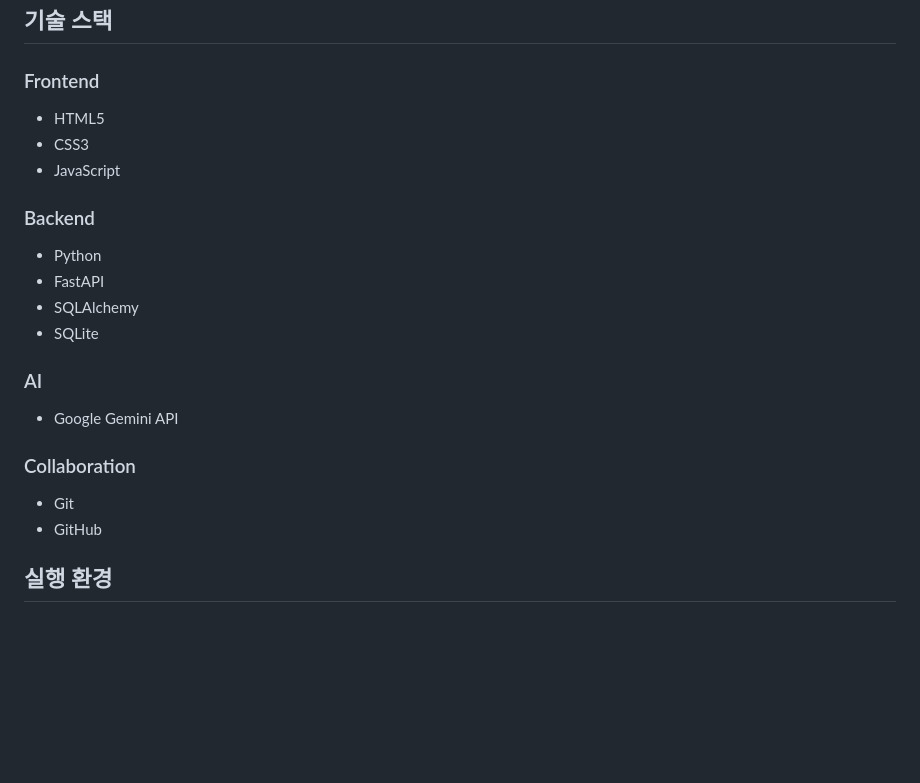
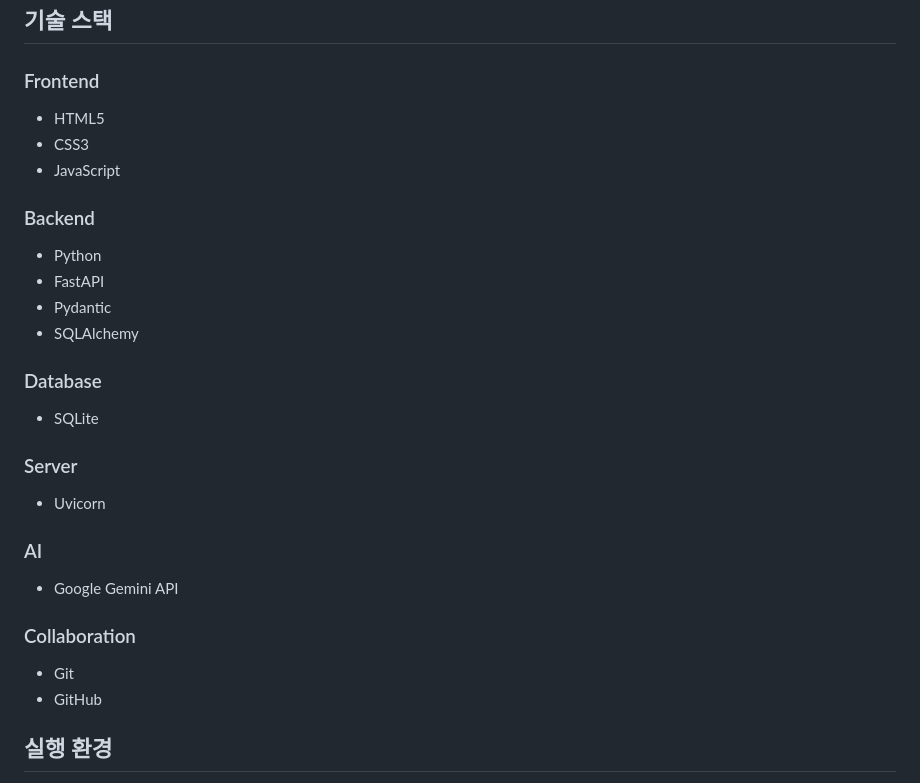
Before and after one commit to chaeyoung0410/2026-SW-CONTEST-STOCK, a Markdown page: README.md, the part around the change. GitHub-like rendering; blank space fills up the shorter version.

```diff
--- a/README.md
+++ b/README.md
@@ -80,25 +80,33 @@ AI 맞춤 문제 생성
 
 ### Frontend
 
-* HTML5
-* CSS3
-* JavaScript
+- HTML5
+- CSS3
+- JavaScript
 
 ### Backend
 
-* Python
-* FastAPI
-* SQLAlchemy
-* SQLite
+- Python
+- FastAPI
+- Pydantic
+- SQLAlchemy
+
+### Database
+
+- SQLite
+
+### Server
+
+- Uvicorn
 
 ### AI
 
-* Google Gemini API
+- Google Gemini API
 
 ### Collaboration
 
-* Git
-* GitHub
+- Git
+- GitHub
 
 ## 실행 환경
 
```
